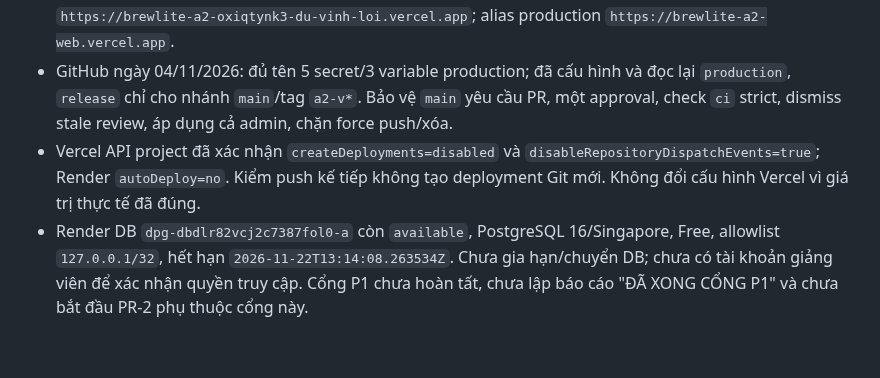
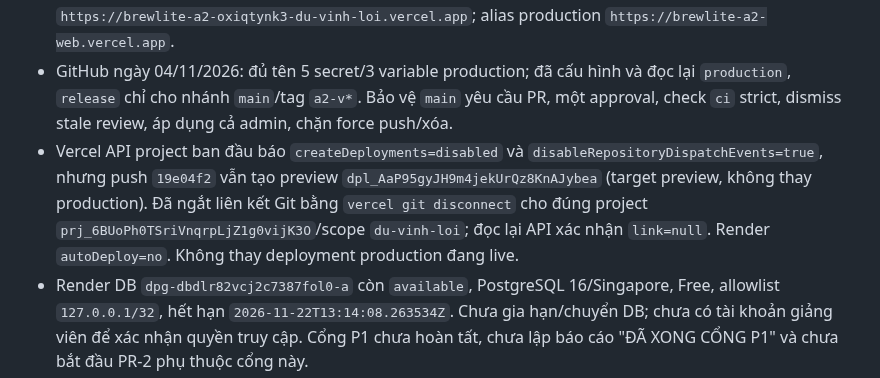
Before and after one commit to DuVinhLoi/BrewLite, a Markdown page: docs/task5/release-notes.md, the part around the change. Drawn GitHub-style; blank space fills up the shorter version.

```diff
--- a/docs/task5/release-notes.md
+++ b/docs/task5/release-notes.md
@@ -7,7 +7,7 @@ PR [#29](https://github.com/DuVinhLoi/BrewLite/pull/29) chuyển nguồn product
 - Điểm rollback Render đã đọc từ deploy metadata: `dep-dbib4c61egvs73e43se0`, trạng thái `live`, image `ghcr.io/duvinhloi/brewlite-api:adf26bb86b9e983dfd2d26edb9a35aaade1ffd7f`, digest `sha256:84f94b804ab946091475bd88ad2c1d6d8760478568d55cb3db6b5b8876bc489e`. Không lấy `imagePath` cũ của service làm image live.
 - Điểm rollback Vercel: `dpl_GeVr9mr2SibM6MA4og7qCVsq3ZKw`, target `production`, trạng thái `Ready`, URL `https://brewlite-a2-oxiqtynk3-du-vinh-loi.vercel.app`; alias production `https://brewlite-a2-web.vercel.app`.
 - GitHub ngày 04/11/2026: đủ tên 5 secret/3 variable production; đã cấu hình và đọc lại `production`, `release` chỉ cho nhánh `main`/tag `a2-v*`. Bảo vệ `main` yêu cầu PR, một approval, check `ci` strict, dismiss stale review, áp dụng cả admin, chặn force push/xóa.
-- Vercel API project đã xác nhận `createDeployments=disabled` và `disableRepositoryDispatchEvents=true`; Render `autoDeploy=no`. Kiểm push kế tiếp không tạo deployment Git mới. Không đổi cấu hình Vercel vì giá trị thực tế đã đúng.
+- Vercel API project ban đầu báo `createDeployments=disabled` và `disableRepositoryDispatchEvents=true`, nhưng push `19e04f2` vẫn tạo preview `dpl_AaP95gyJH9m4jekUrQz8KnAJybea` (target preview, không thay production). Đã ngắt liên kết Git bằng `vercel git disconnect` cho đúng project `prj_6BUoPh0TSriVnqrpLjZ1g0vijK3O`/scope `du-vinh-loi`; đọc lại API xác nhận `link=null`. Render `autoDeploy=no`. Không thay deployment production đang live.
 - Render DB `dpg-dbdlr82vcj2c7387fol0-a` còn `available`, PostgreSQL 16/Singapore, Free, allowlist `127.0.0.1/32`, hết hạn `2026-11-22T13:14:08.263534Z`. Chưa gia hạn/chuyển DB; chưa có tài khoản giảng viên để xác nhận quyền truy cập. Cổng P1 chưa hoàn tất, chưa lập báo cáo "ĐÃ XONG CỔNG P1" và chưa bắt đầu PR-2 phụ thuộc cổng này.
 - Kiểm trước push: `actionlint .github/workflows/ci.yml .github/workflows/cd.yml` và `git diff --check` đạt. Smoke hiện trạng đạt: health `{"status":"ok","database":"up"}`, products 8 món, web HTTP 200. Lần gọi PowerShell đầu timeout do chưa có phản hồi trong 45 giây; gọi lại bằng curl và PowerShell đều đạt, không deploy/restart để xử lý timeout.
 - Run URL/SHA cutover, deploy ID mới, smoke và kiểm VNPay/Barista sau deploy: chưa thực hiện. Không có migration hoặc thay đổi code app trong phần cutover này.
```
Also changed, not shown: README.md (+1 -1 lines), docs/deployment.md (+1 -1 lines).
